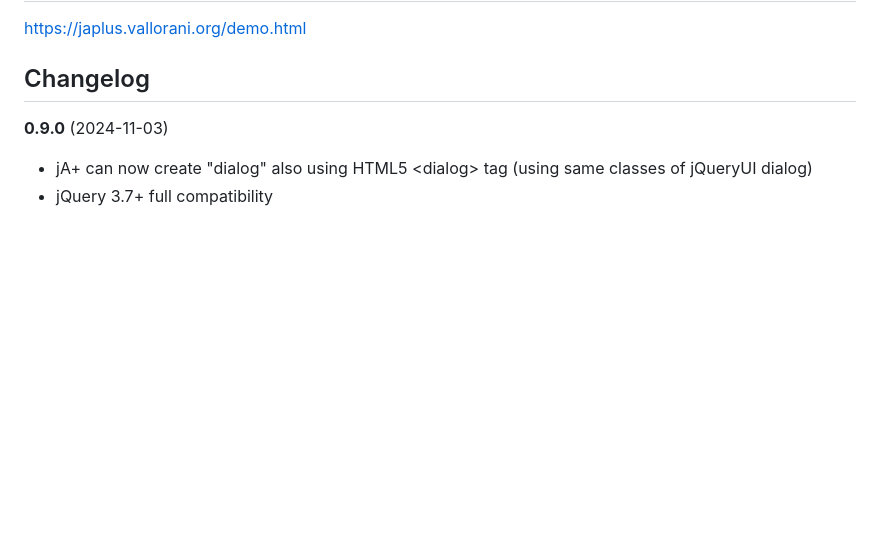
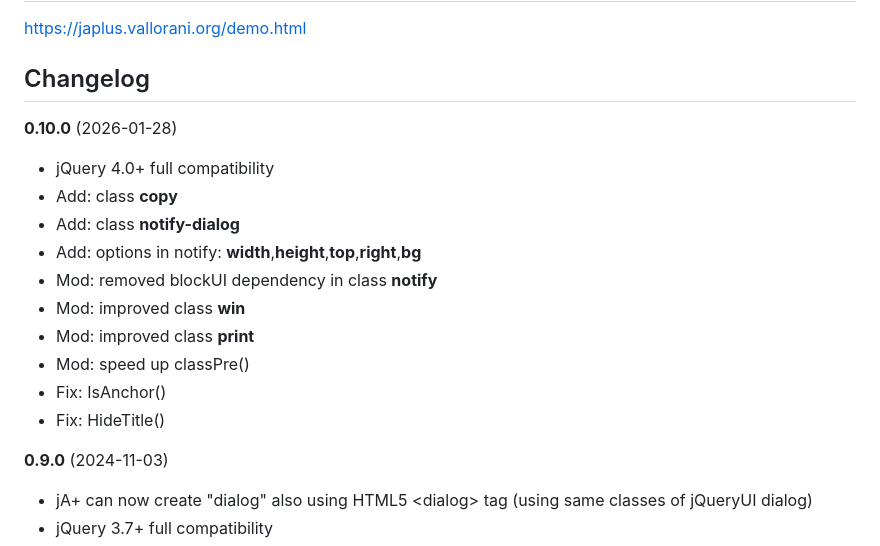
Before and after one commit to andreaval/jAplus, a Markdown page: README.md, the part around the change. Drawn GitHub-style; blank space fills up the shorter version.

Commit message:
version 0.10.0

```diff
--- a/README.md
+++ b/README.md
@@ -29,6 +29,19 @@ Open link in a new window/tab
 https://japlus.vallorani.org/demo.html
 
 ## Changelog
+
+**0.10.0** (2026-01-28)
+
+* jQuery 4.0+ full compatibility
+* Add: class **copy**
+* Add: class **notify-dialog**
+* Add: options in notify: **width**,**height**,**top**,**right**,**bg**
+* Mod: removed blockUI dependency in class **notify**
+* Mod: improved class **win**
+* Mod: improved class **print**
+* Mod: speed up classPre()
+* Fix: IsAnchor()
+* Fix: HideTitle()
 
 **0.9.0** (2024-11-03)
 
```
